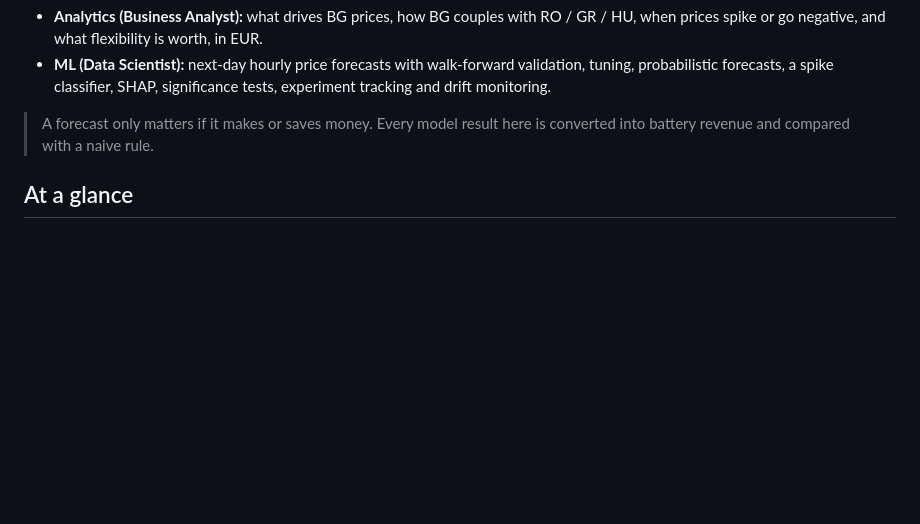
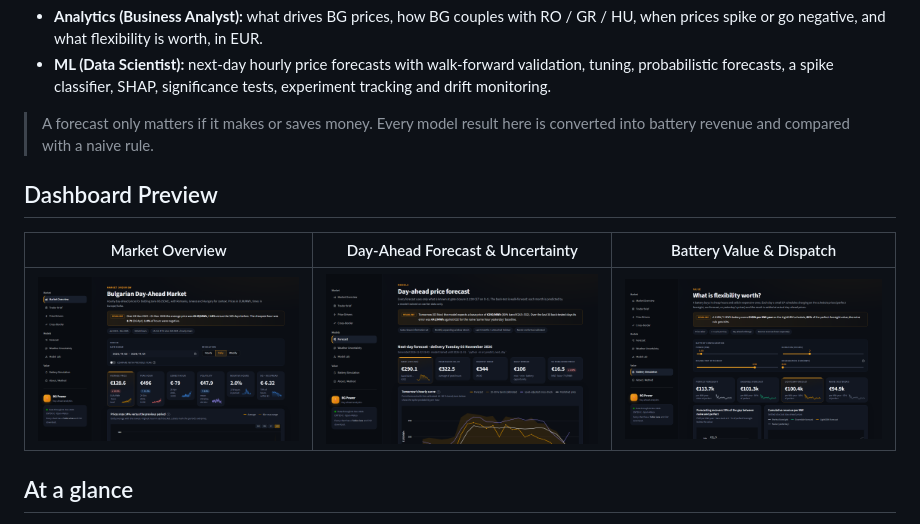
Before and after one commit to aleks-al-aleksandrov/energy-market-analytics, a Markdown page: README.md, the part around the change. Drawn GitHub-style; pictures changed too: reports/figures/dashboard_battery.png (added), reports/figures/dashboard_forecast.png (added), reports/figures/dashboard_overview.png (added); blank space fills up the shorter version.

Commit message:
docs: add dashboard preview screenshots to README

```diff
--- a/README.md
+++ b/README.md
@@ -11,6 +11,12 @@ ENTSO-E Transparency Platform and Open-Meteo. The project has two layers:
 
 > A forecast only matters if it makes or saves money. Every model result here is converted into
 > battery revenue and compared with a naive rule.
+
+## Dashboard Preview
+
+| Market Overview | Day-Ahead Forecast & Uncertainty | Battery Value & Dispatch |
+| :---: | :---: | :---: |
+| ![Market Overview](reports/figures/dashboard_overview.png) | ![Day-Ahead Forecast](reports/figures/dashboard_forecast.png) | ![Battery Value](reports/figures/dashboard_battery.png) |
 
 ## At a glance
 
```
